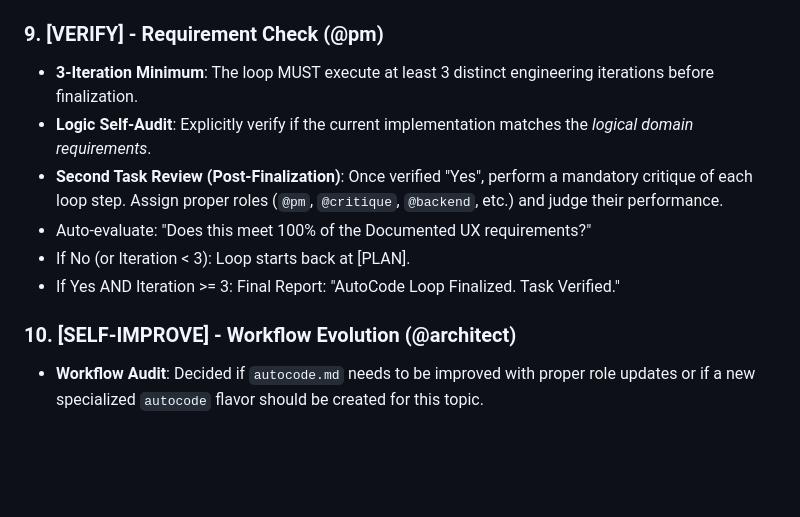
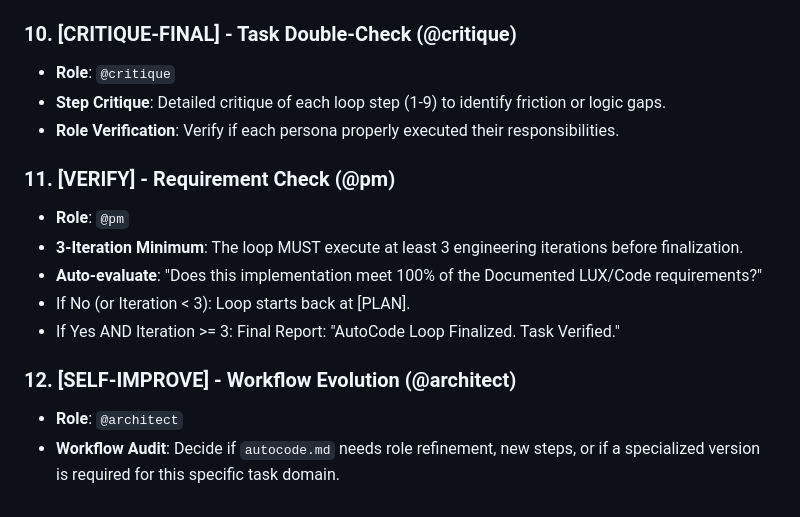
Before and after one commit to serguei9090/LogLensAi, a Markdown page: .agents/workflows/autocode.md, the part around one of its changes. Drawn GitHub-style; blank space fills up the shorter version.

```diff
--- a/.agents/workflows/autocode.md
+++ b/.agents/workflows/autocode.md
@@ -57,13 +69,18 @@ Execute the following loop for every task `<task>` until verified perfect. **Man
 - Run `git add .`.
 - Commit using: `feat(autocode): [task] surgical update & validation`.
 
-### 9. [VERIFY] - Requirement Check (@pm)
-- **3-Iteration Minimum**: The loop MUST execute at least 3 distinct engineering iterations before finalization.
-- **Logic Self-Audit**: Explicitly verify if the current implementation matches the *logical domain requirements*.
-- **Second Task Review (Post-Finalization)**: Once verified "Yes", perform a mandatory critique of each loop step. Assign proper roles (`@pm`, `@critique`, `@backend`, etc.) and judge their performance.
-- Auto-evaluate: "Does this meet 100% of the Documented UX requirements?"
+### 10. [CRITIQUE-FINAL] - Task Double-Check (@critique)
+- **Role**: `@critique`
+- **Step Critique**: Detailed critique of each loop step (1-9) to identify friction or logic gaps.
+- **Role Verification**: Verify if each persona properly executed their responsibilities.
+
+### 11. [VERIFY] - Requirement Check (@pm)
+- **Role**: `@pm`
+- **3-Iteration Minimum**: The loop MUST execute at least 3 engineering iterations before finalization.
+- **Auto-evaluate**: "Does this implementation meet 100% of the Documented LUX/Code requirements?"
 - If No (or Iteration < 3): Loop starts back at [PLAN].
 - If Yes AND Iteration >= 3: Final Report: "AutoCode Loop Finalized. Task <task> Verified."
 
-### 10. [SELF-IMPROVE] - Workflow Evolution (@architect)
-- **Workflow Audit**: Decided if `autocode.md` needs to be improved with proper role updates or if a new specialized `autocode` flavor should be created for this topic.
+### 12. [SELF-IMPROVE] - Workflow Evolution (@architect)
+- **Role**: `@architect`
+- **Workflow Audit**: Decide if `autocode.md` needs role refinement, new steps, or if a specialized version is required for this specific task domain.
```
Also changed, not shown: other parts of .agents/workflows/autocode.md (+27 -15 lines).
